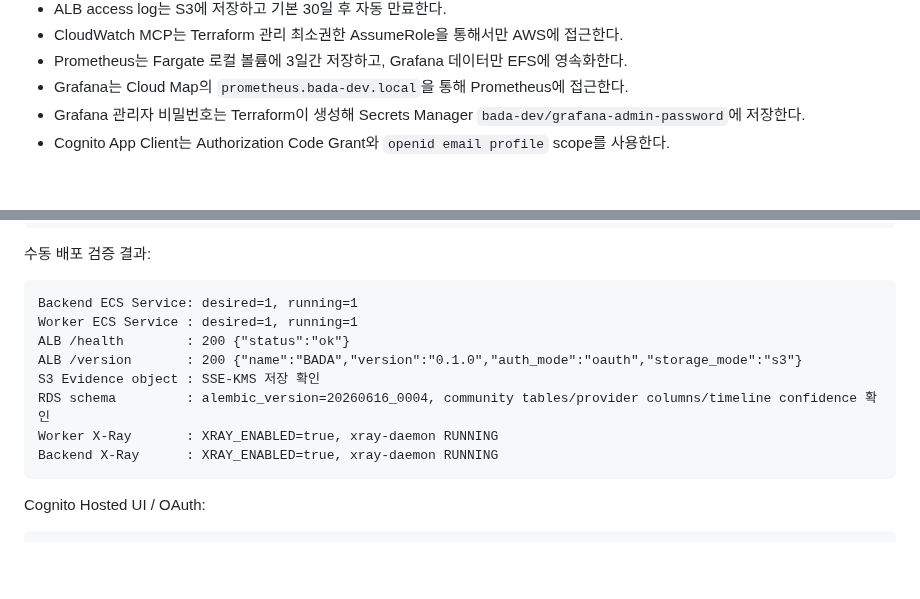
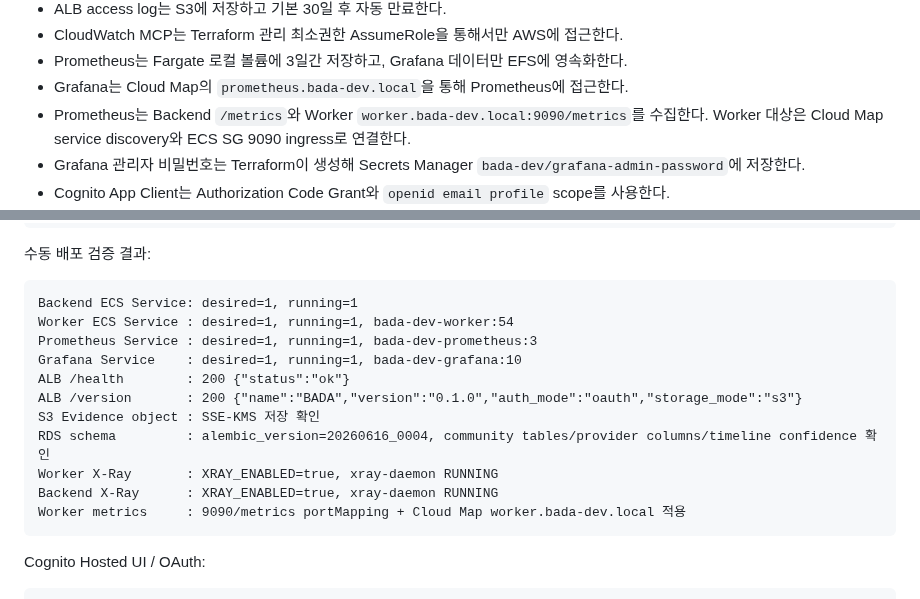
Before and after one commit to AWS13th-Final-Project-BADA/BADA, a Markdown page: infra/README.md, 2 parts joined by grey strips. GitHub-like rendering; blank space fills up the shorter version.

````diff
--- a/infra/README.md
+++ b/infra/README.md
@@ -56,6 +56,7 @@ MVP 원칙:
 - CloudWatch MCP는 Terraform 관리 최소권한 AssumeRole을 통해서만 AWS에 접근한다.
 - Prometheus는 Fargate 로컬 볼륨에 3일간 저장하고, Grafana 데이터만 EFS에 영속화한다.
 - Grafana는 Cloud Map의 `prometheus.bada-dev.local`을 통해 Prometheus에 접근한다.
+- Prometheus는 Backend `/metrics`와 Worker `worker.bada-dev.local:9090/metrics`를 수집한다. Worker 대상은 Cloud Map service discovery와 ECS SG 9090 ingress로 연결한다.
 - Grafana 관리자 비밀번호는 Terraform이 생성해 Secrets Manager `bada-dev/grafana-admin-password`에 저장한다.
 - Cognito App Client는 Authorization Code Grant와 `openid email profile` scope를 사용한다.
 - Google 로그인을 사용할 때는 Cognito Federated Identity Provider와 App Client provider를 Terraform으로 함께 관리한다.
@@ -81,13 +82,16 @@ IAM 운영 기준:
 
 ```text
 Backend ECS Service: desired=1, running=1
-Worker ECS Service : desired=1, running=1
+Worker ECS Service : desired=1, running=1, bada-dev-worker:54
+Prometheus Service : desired=1, running=1, bada-dev-prometheus:3
+Grafana Service    : desired=1, running=1, bada-dev-grafana:10
 ALB /health        : 200 {"status":"ok"}
 ALB /version       : 200 {"name":"BADA","version":"0.1.0","auth_mode":"oauth","storage_mode":"s3"}
 S3 Evidence object : SSE-KMS 저장 확인
 RDS schema         : alembic_version=20260616_0004, community tables/provider columns/timeline confidence 확인
 Worker X-Ray       : XRAY_ENABLED=true, xray-daemon RUNNING
 Backend X-Ray      : XRAY_ENABLED=true, xray-daemon RUNNING
+Worker metrics     : 9090/metrics portMapping + Cloud Map worker.bada-dev.local 적용
 ```
 
 Cognito Hosted UI / OAuth:
````
Also changed, not shown: docs/infra/implementation-status.md (+11 -11 lines), docs/troubleshooting/changelog-20260701.md (+19 -7 lines).
